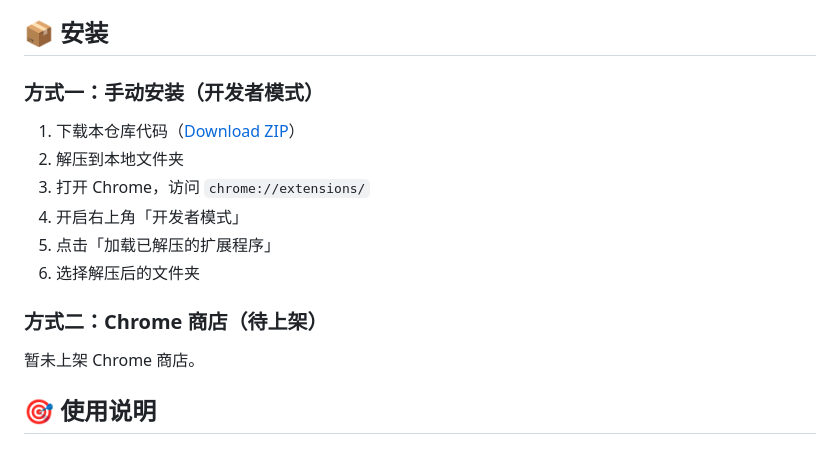
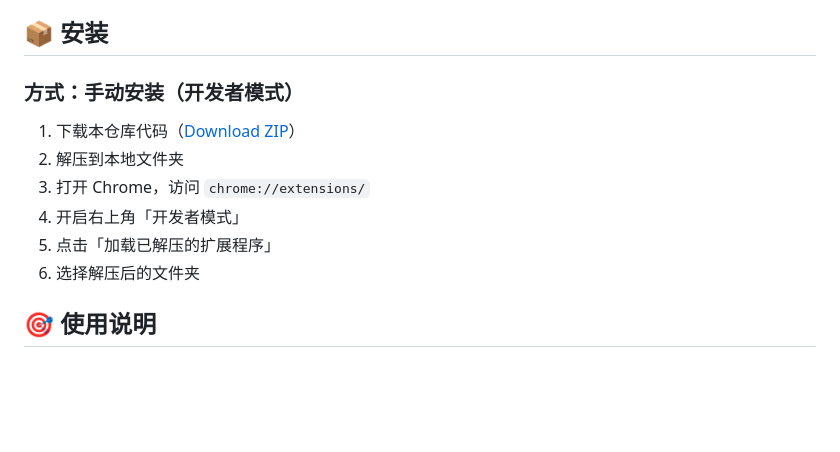
Before and after one commit to morggna/Simple-tab, a Markdown page: README.md, the part around the change. Drawn GitHub-style; blank space fills up the shorter version.

Commit message:
docs: update installation instructions and remove Chrome store mention

```diff
--- a/README.md
+++ b/README.md
@@ -17,7 +17,7 @@
 
 ## 📦 安装
 
-### 方式一：手动安装（开发者模式）
+### 方式：手动安装（开发者模式）
 
 1. 下载本仓库代码（[Download ZIP](https://github.com/YOUR_USERNAME/infinity-tab/archive/refs/heads/main.zip)）
 2. 解压到本地文件夹
@@ -25,10 +25,6 @@
 4. 开启右上角「开发者模式」
 5. 点击「加载已解压的扩展程序」
 6. 选择解压后的文件夹
-
-### 方式二：Chrome 商店（待上架）
-
-暂未上架 Chrome 商店。
 
 ## 🎯 使用说明
 
```
